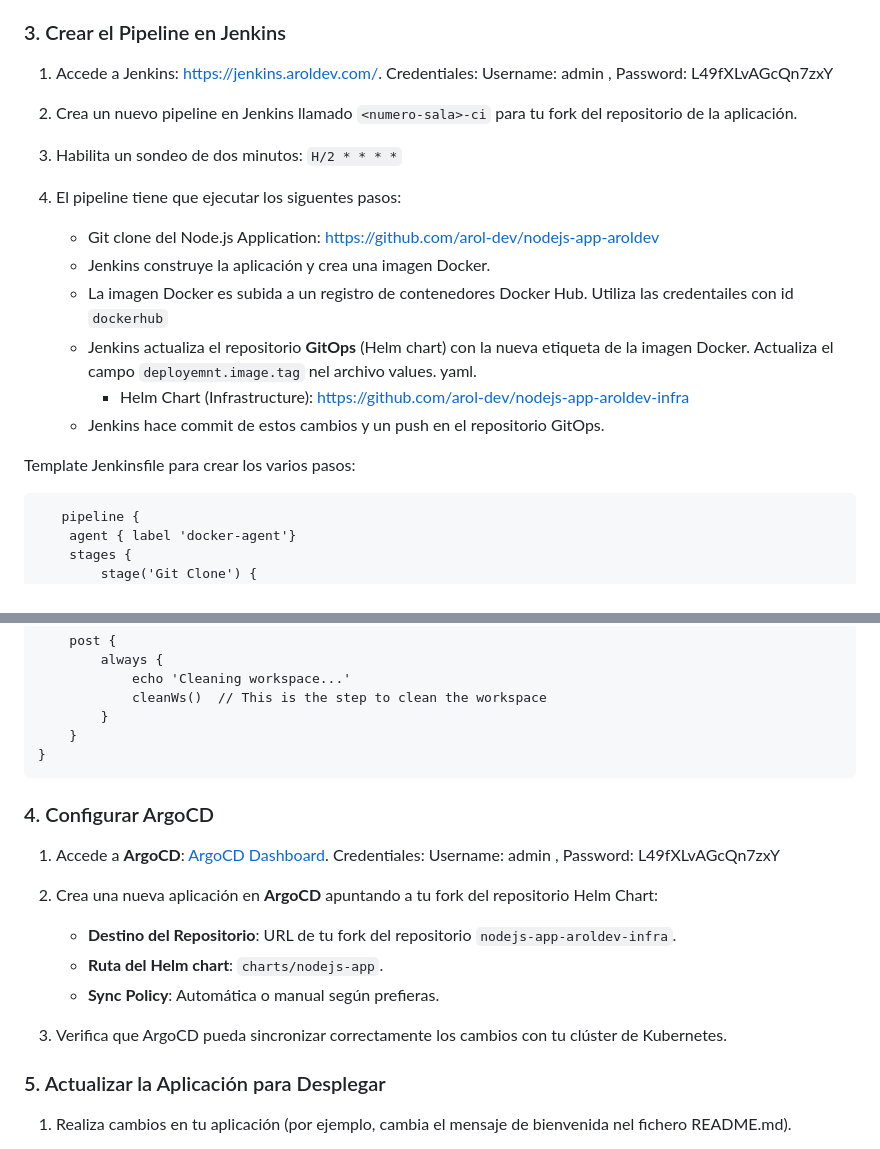
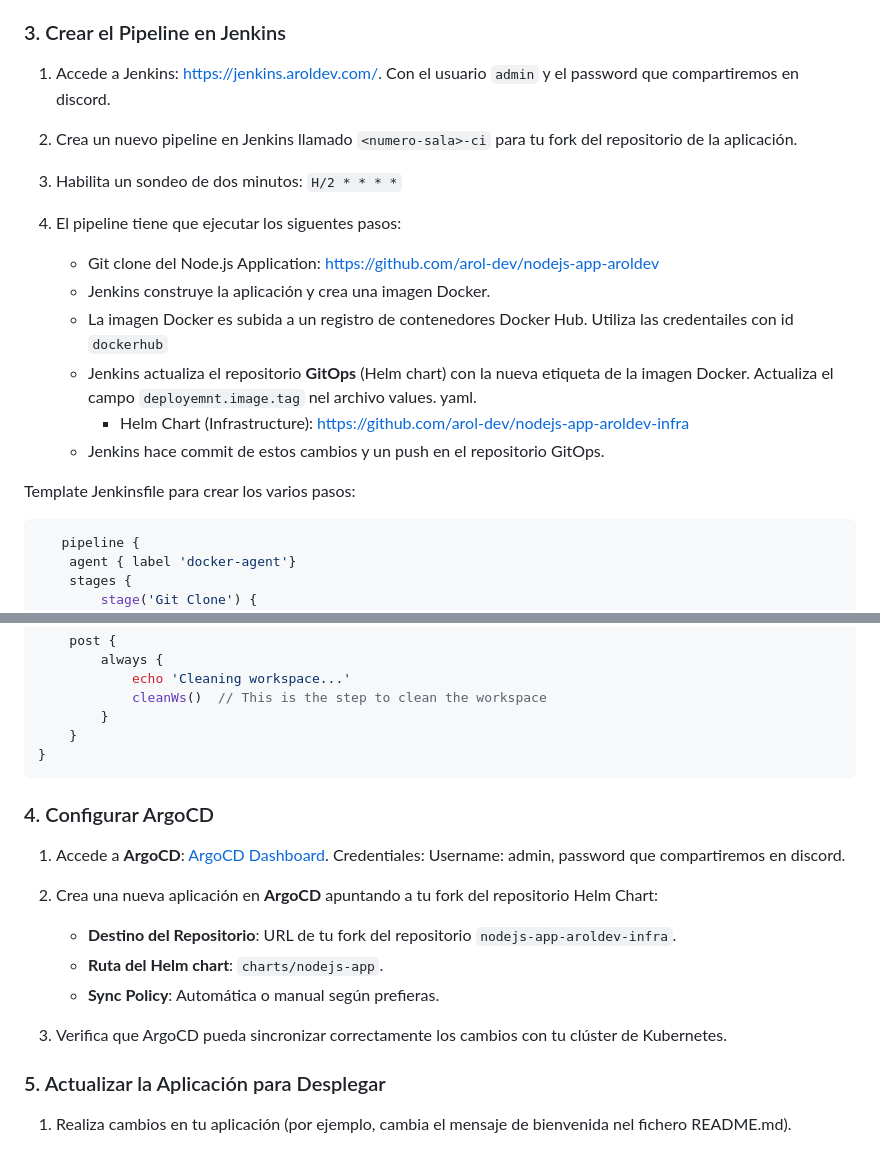
Before and after one commit to ojavi-yugsi/nodejs-app-aroldev, a Markdown page: README.md, 2 parts joined by grey strips. Rendered like a GitHub page.

````diff
--- a/README.md
+++ b/README.md
@@ -68,7 +75,7 @@ Forkea ambos repositorios a tu cuenta de GitHub antes de empezar el laboratorio.
 
 ### 3. Crear el Pipeline en Jenkins
 
-1. Accede a Jenkins: https://jenkins.aroldev.com/. Credentiales: Username: admin , Password: L49fXLvAGcQn7zxY
+1. Accede a Jenkins: https://jenkins.aroldev.com/. Con el usuario `admin` y el password que compartiremos en discord.
 
 2. Crea un nuevo pipeline en Jenkins llamado `<numero-sala>-ci` para tu fork del repositorio de la aplicación.
 
@@ -80,12 +87,12 @@ Forkea ambos repositorios a tu cuenta de GitHub antes de empezar el laboratorio.
    - Jenkins construye la aplicación y crea una imagen Docker.
    - La imagen Docker es subida a un registro de contenedores Docker Hub. Utiliza las credentailes con id `dockerhub`
    - Jenkins actualiza el repositorio **GitOps** (Helm chart) con la nueva etiqueta de la imagen Docker. Actualiza el campo `deployemnt.image.tag` nel archivo values. yaml.
-        - Helm Chart (Infrastructure): https://github.com/arol-dev/nodejs-app-aroldev-infra
+     - Helm Chart (Infrastructure): https://github.com/arol-dev/nodejs-app-aroldev-infra
    - Jenkins hace commit de estos cambios y un push en el repositorio GitOps.
 
 Template Jenkinsfile para crear los varios pasos:
 
-```grrovy
+```groovy
    pipeline {
     agent { label 'docker-agent'}
     stages {
@@ -173,11 +180,11 @@ Template Jenkinsfile para crear los varios pasos:
         }
     }
 }
-   ```
+```
 
 ### 4. Configurar ArgoCD
 
-1. Accede a **ArgoCD**: [ArgoCD Dashboard](https://argo.aroldev.com/). Credentiales: Username: admin , Password: L49fXLvAGcQn7zxY
+1. Accede a **ArgoCD**: [ArgoCD Dashboard](https://argo.aroldev.com/). Credentiales: Username: admin, password que compartiremos en discord.
 2. Crea una nueva aplicación en **ArgoCD** apuntando a tu fork del repositorio Helm Chart:
 
    - **Destino del Repositorio**: URL de tu fork del repositorio `nodejs-app-aroldev-infra`.
@@ -185,7 +192,6 @@ Template Jenkinsfile para crear los varios pasos:
    - **Sync Policy**: Automática o manual según prefieras.
 
 3. Verifica que ArgoCD pueda sincronizar correctamente los cambios con tu clúster de Kubernetes.
-
 
 ### 5. Actualizar la Aplicación para Desplegar
 
````
Also changed, not shown: other parts of README.md (+21 -16 lines), assets/cd-flow.png (added), 1 other file.
